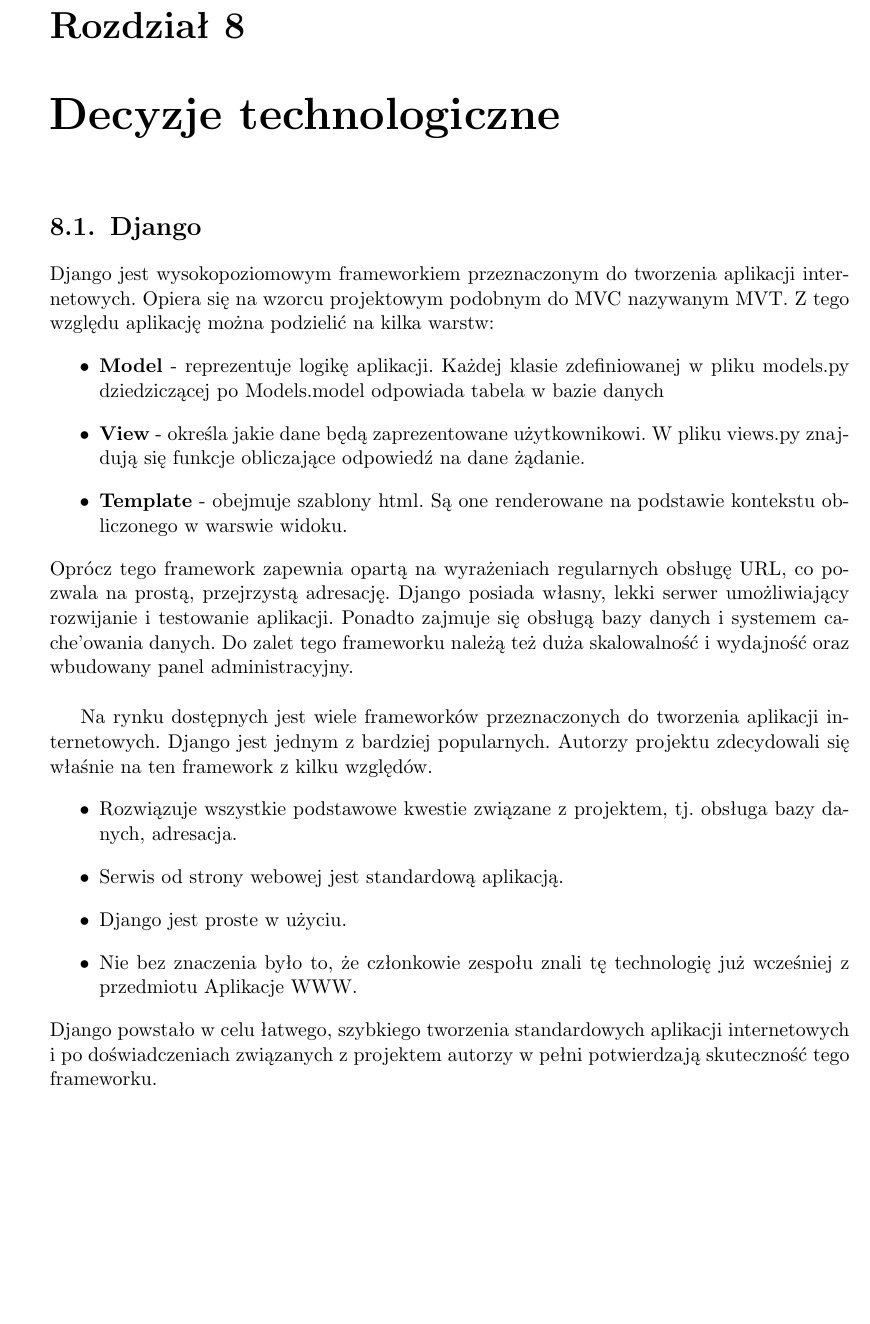
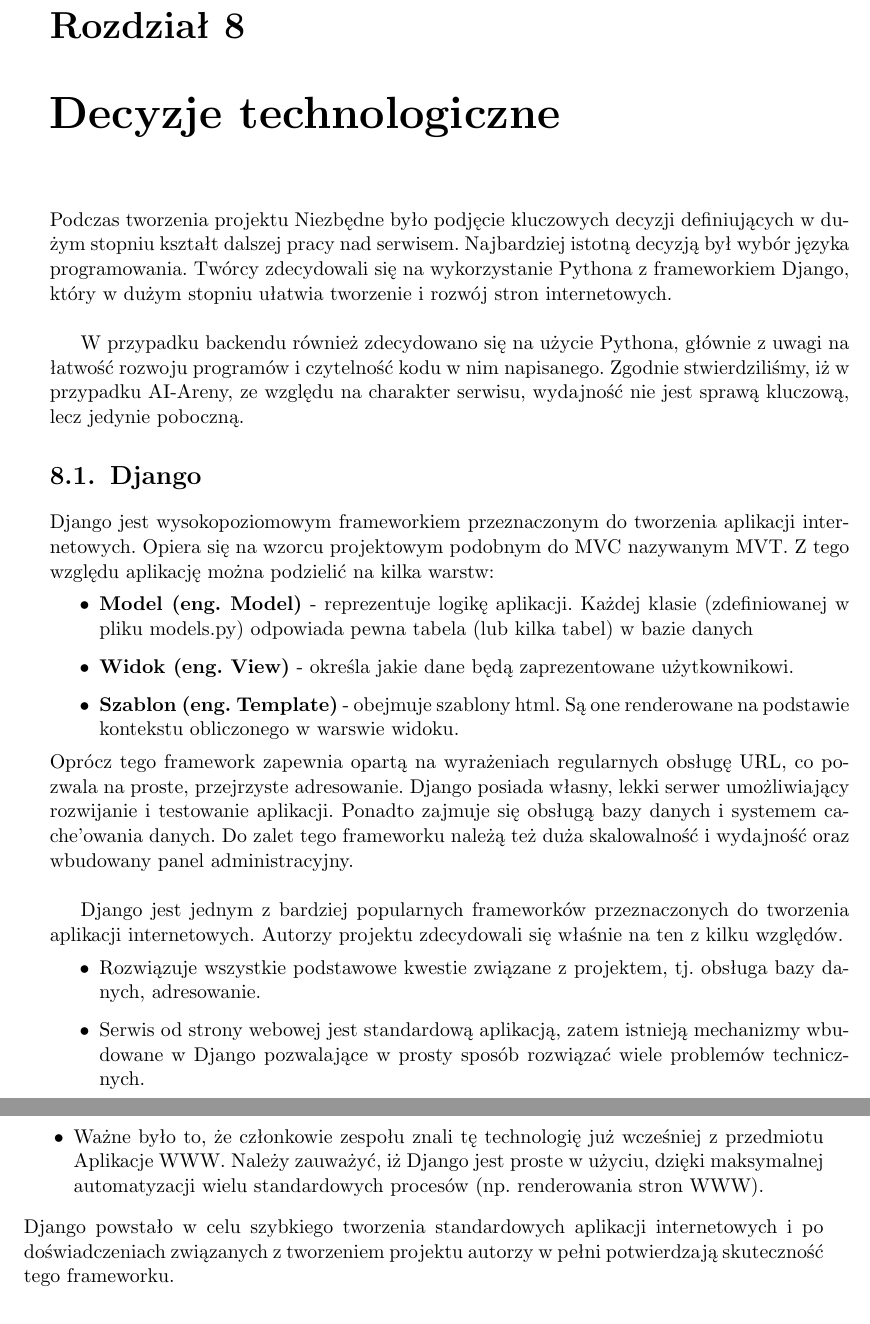
Before and after one commit to Buzdygan/ai-arena, a LaTeX thesis (documents/praca_licencjacka/praca_licencjacka.tex): part of page 29 of 61 before the commit and two parts of pages 29 and 30 of 61 after it, the two joined at a grey line, cut so that both start at the same text, the shorter picture padded with empty space. Compiled offline with pdfLaTeX; the source files are stored in an older character set and shown here as Unicode.

Commit message:
update of chapter 8

```diff
--- a/documents/praca_licencjacka/praca_licencjacka.tex
+++ b/documents/praca_licencjacka/praca_licencjacka.tex
@@ -552,28 +552,36 @@
 
 \chapter{Decyzje technologiczne}
 
+Podczas tworzenia projektu Niezbędne było podjęcie kluczowych decyzji definiujących w dużym stopniu kształt dalszej pracy nad serwisem.
+Najbardziej istotną decyzją był wybór języka programowania. Twórcy zdecydowali się na wykorzystanie Pythona z frameworkiem Django, który w dużym stopniu ułatwia
+tworzenie i rozwój stron internetowych.\\
+
+W przypadku backendu również zdecydowano się na użycie Pythona, głównie z uwagi na łatwość rozwoju programów i czytelność kodu w nim napisanego. Zgodnie
+stwierdziliśmy, iż w przypadku AI-Areny, ze względu na charakter serwisu, wydajność nie jest sprawą kluczową, lecz jedynie poboczną.
+
 \section{Django}
 
 Django jest wysokopoziomowym frameworkiem przeznaczonym do tworzenia aplikacji internetowych.
 Opiera się na wzorcu projektowym podobnym do MVC nazywanym MVT. Z tego względu aplikację można podzielić na kilka warstw:
 \begin{itemize}
-    \item {\bf Model} - reprezentuje logikę aplikacji. Każdej klasie zdefiniowanej w pliku models.py dziedziczącej po Models.model odpowiada tabela w bazie danych
-    \item {\bf View} - określa jakie dane będą zaprezentowane użytkownikowi. W pliku views.py znajdują się funkcje obliczające odpowiedź na dane żądanie.
-    \item {\bf Template} - obejmuje szablony html. Są one renderowane na podstawie kontekstu obliczonego w warswie widoku.
+    \item {\bf Model (eng. Model)} - reprezentuje logikę aplikacji. Każdej klasie (zdefiniowanej w pliku models.py) odpowiada pewna tabela (lub kilka tabel) w bazie danych
+    \item {\bf Widok (eng. View)} - określa jakie dane będą zaprezentowane użytkownikowi.
+    \item {\bf Szablon (eng. Template)} - obejmuje szablony html. Są one renderowane na podstawie kontekstu obliczonego w warswie widoku.
 \end{itemize}
-Oprócz tego framework zapewnia opartą na wyrażeniach regularnych obsługę URL, co pozwala na prostą, przejrzystą adresację.
+Oprócz tego framework zapewnia opartą na wyrażeniach regularnych obsługę URL, co pozwala na proste, przejrzyste adresowanie.
 Django posiada własny, lekki serwer umożliwiający rozwijanie i testowanie aplikacji. Ponadto zajmuje się obsługą bazy danych
 i systemem cache'owania danych. Do zalet tego frameworku należą też duża skalowalność i wydajność oraz wbudowany panel administracyjny.\\
 
-Na rynku dostępnych jest wiele frameworków przeznaczonych do tworzenia aplikacji internetowych. Django jest jednym z bardziej popularnych.
-Autorzy projektu zdecydowali się właśnie na ten framework z kilku względów.
+Django jest jednym z bardziej popularnych frameworków przeznaczonych do tworzenia aplikacji internetowych.
+Autorzy projektu zdecydowali się właśnie na ten z kilku względów.
 \begin{itemize}
-    \item Rozwiązuje wszystkie podstawowe kwestie związane z projektem, tj. obsługa bazy danych, adresacja.
-    \item Serwis od strony webowej jest standardową aplikacją.
-    \item Django jest proste w użyciu.
-    \item Nie bez znaczenia było to, że członkowie zespołu znali tę technologię już wcześniej z przedmiotu Aplikacje WWW.
+    \item Rozwiązuje wszystkie podstawowe kwestie związane z projektem, tj. obsługa bazy danych, adresowanie.
+    \item Serwis od strony webowej jest standardową aplikacją, zatem istnieją mechanizmy wbudowane w Django pozwalające w prosty sposób
+          rozwiązać wiele problemów technicznych.
+    \item Ważne było to, że członkowie zespołu znali tę technologię już wcześniej z przedmiotu Aplikacje WWW. Należy zauważyć, iż Django
+          jest proste w użyciu, dzięki maksymalnej automatyzacji wielu standardowych procesów (np. renderowania stron WWW).
 \end{itemize}
-Django powstało w celu łatwego, szybkiego tworzenia standardowych aplikacji internetowych i po doświadczeniach związanych z projektem
+Django powstało w celu szybkiego tworzenia standardowych aplikacji internetowych i po doświadczeniach związanych z tworzeniem projektu
 autorzy w pełni potwierdzają skuteczność tego frameworku.
 
 \section{Nadzorca}
```
Also changed, not shown: documents/praca_licencjacka/praca_licencjacka.pdf, documents/praca_licencjacka/praca_licencjacka.tex (4 more changed lines).
